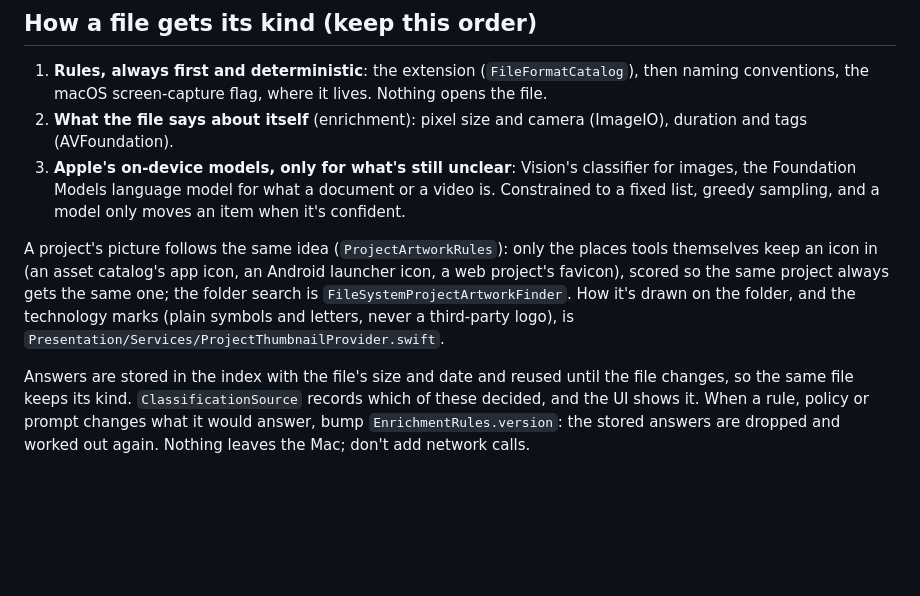
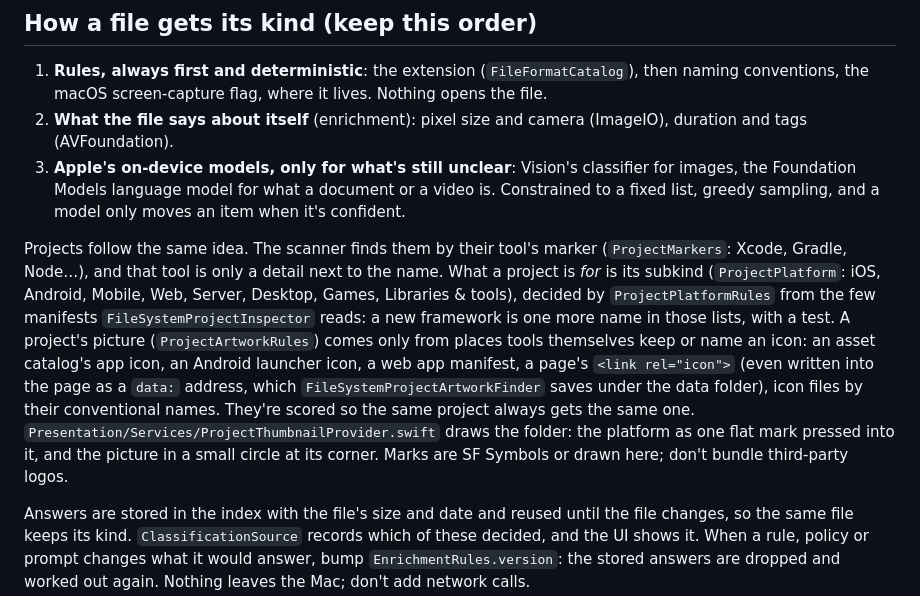
Before and after one commit to fredy-mederos/vibe_finder, a Markdown page: CLAUDE.md, the part around the change. GitHub-like rendering; blank space fills up the shorter version.

```diff
--- a/CLAUDE.md
+++ b/CLAUDE.md
@@ -47,11 +47,18 @@ SOLID, concretely:
    Foundation Models language model for what a document or a video is. Constrained to a fixed list,
    greedy sampling, and a model only moves an item when it's confident.
 
-A project's picture follows the same idea (`ProjectArtworkRules`): only the places tools themselves
-keep an icon in (an asset catalog's app icon, an Android launcher icon, a web project's favicon),
-scored so the same project always gets the same one; the folder search is `FileSystemProjectArtworkFinder`.
-How it's drawn on the folder, and the technology marks (plain symbols and letters, never a
-third-party logo), is `Presentation/Services/ProjectThumbnailProvider.swift`.
+Projects follow the same idea. The scanner finds them by their tool's marker (`ProjectMarkers`:
+Xcode, Gradle, Node…), and that tool is only a detail next to the name. What a project is *for* is
+its subkind (`ProjectPlatform`: iOS, Android, Mobile, Web, Server, Desktop, Games, Libraries & tools),
+decided by `ProjectPlatformRules` from the few manifests `FileSystemProjectInspector` reads: a new
+framework is one more name in those lists, with a test. A project's picture (`ProjectArtworkRules`)
+comes only from places tools themselves keep or name an icon: an asset catalog's app icon, an Android
+launcher icon, a web app manifest, a page's `<link rel="icon">` (even written into the page as a
+`data:` address, which `FileSystemProjectArtworkFinder` saves under the data folder), icon files by
+their conventional names. They're scored so the same project always gets the same one.
+`Presentation/Services/ProjectThumbnailProvider.swift` draws the folder: the platform as one flat
+mark pressed into it, and the picture in a small circle at its corner. Marks are SF Symbols or drawn
+here; don't bundle third-party logos.
 
 Answers are stored in the index with the file's size and date and reused until the file changes, so
 the same file keeps its kind. `ClassificationSource` records which of these decided, and the UI shows
```
Also changed, not shown: README.md (+11 -4 lines), screenshots/projects.png, 17 other files.
